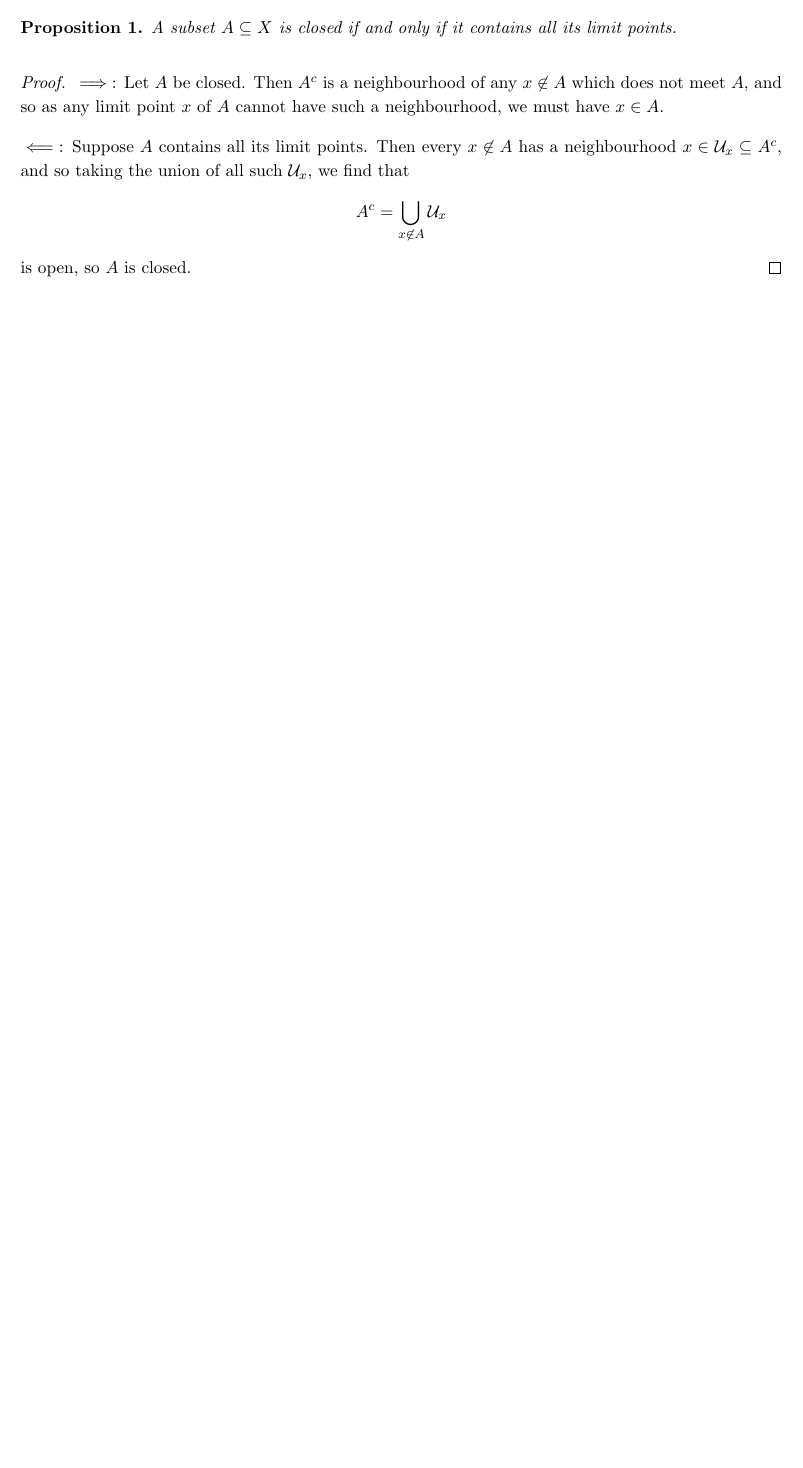
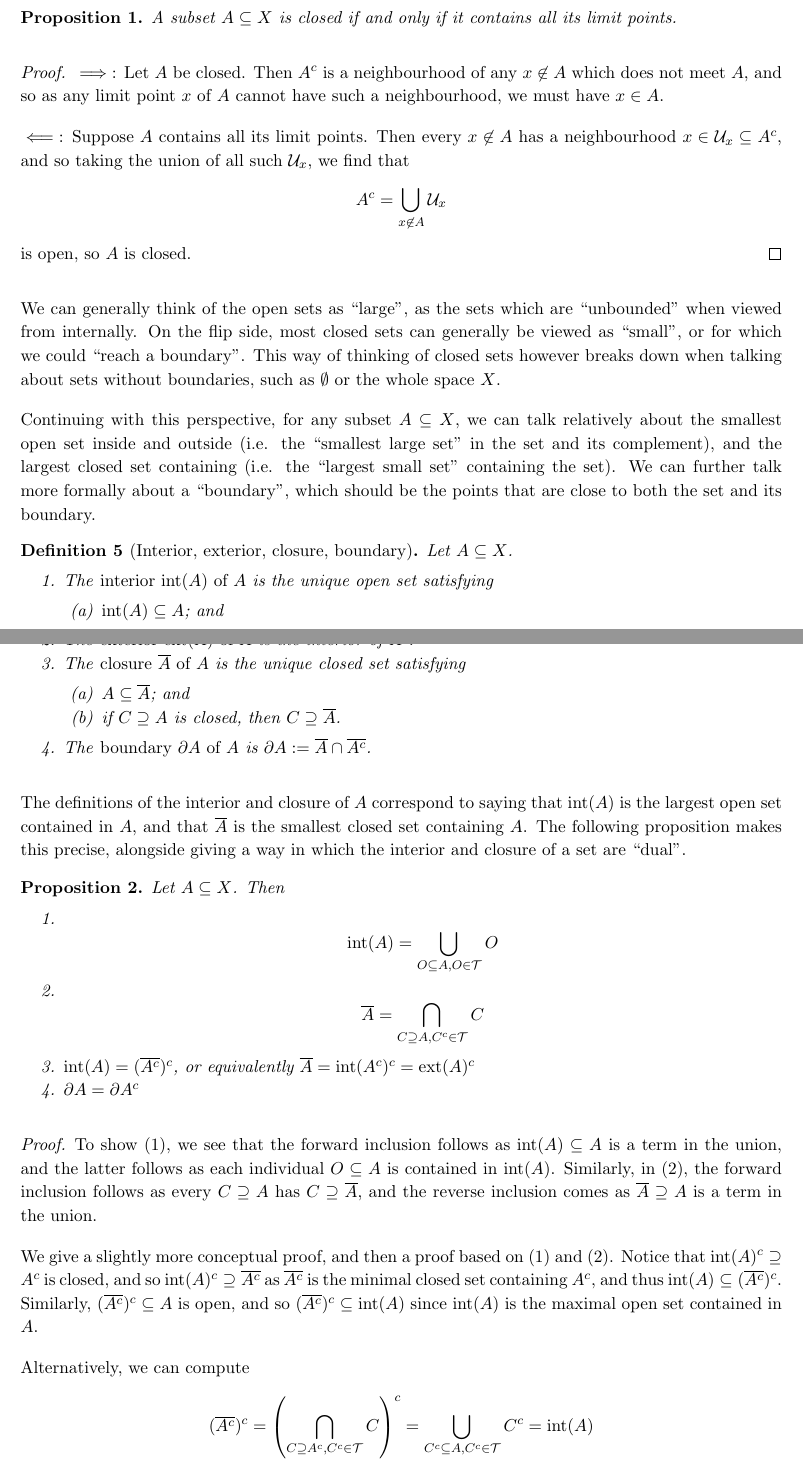
Before and after one commit to January109/Notes, a LaTeX document ((To-Be-Completed)/Point-set topology/Topology.tex): part of page 5 of 5 before the commit and two parts of pages 5 and 6 of 7 after it, the two joined at a grey line, cut so that both start at the same text, the shorter picture padded with empty space. The pictures show the PDF file (To-Be-Completed)/Point-set topology/Topology.pdf that the author committed with the source.

Commit message:
Some changes to an example; added a proposition

```diff
--- a/(To-Be-Completed)/Point-set topology/Topology.tex
+++ b/(To-Be-Completed)/Point-set topology/Topology.tex
@@ -73,8 +80,10 @@ In a metric space, to talk about the space near a given point $x$, we usually re
 \end{definition}
 As a natural generalisation of metric spaces, it will also be convenient to talk about closed sets, which we can view in the same light.
 \begin{definition}[Closed set]
-    We say that $C \subseteq X$ is \emph{closed} if $C^c$ is open.
+    We say that $C \subseteq X$ is \emph{closed} if $X \setminus C = C^c$ is open.
 \end{definition}
+% Dual to definition of open sets
+
 The above definition is relatively opaque, and appealing to our metric space intuition, we would expect a closed set to ``contain its boundary points''. To make this precise, we describe the following types of points.
 \begin{definition}[Limit point; isolated point]
     Let $A \subseteq X$ We say that a point $x \in X$ is
@@ -101,3 +110,28 @@ An intuitive notion of boundary points of $A \subseteq X$ will be encapsulated i
     $$
     is open, so $A$ is closed.
 \end{proof}
+We can generally think of the open sets as ``large'', as the sets which are ``unbounded'' when viewed from internally. On the flip side, most closed sets can generally be viewed as ``small'', or for which we could ``reach a boundary''. This way of thinking of closed sets however breaks down when talking about sets without boundaries, such as $\emptyset$ or the whole space $X$.
+
+Continuing with this perspective, for any subset $A \subseteq X$, we can talk relatively about the smallest open set inside and outside (i.e. the ``smallest large set'' in the set and its complement), and the largest closed set containing (i.e. the ``largest small set'' containing the set). We can further talk more formally about a ``boundary'', which should be the points that are close to both the set and its boundary.
+\begin{definition}[Interior, exterior, closure, boundary]
+    Let $A \subseteq X$.
+    \begin{enum}
+        \item The \emph{interior $\interior(A)$ of $A$} is the unique open set satisfying
+        \begin{enum2}
+            \item $\interior(A) \subseteq A$; and
+            \item if $O \subseteq A$ is open, $O \subseteq \interior(A)$.
+        \end{enum2}
+        \item The \emph{exterior $\ext(A)$ of $A$} is the interior of $A^c$.
+        \item The \emph{closure $\ol{A}$ of $A$} is the unique closed set satisfying
+        \begin{enum2}
+            \item $A \subseteq \ol{A}$; and
+            \item if $C \supseteq A$ is closed, then $C \supseteq \ol{A}$.
+        \end{enum2}
+        \item The \emph{boundary $\partial A$ of $A$} is $\partial A \defeq \ol{A} \cap \ol{A^c}$.
+    \end{enum}
+\end{definition}
+The definitions of the interior and closure of $A$ correspond to saying that $\interior(A)$ is the largest open set contained in $A$, and that $\ol A$ is the smallest closed set containing $A$. The following proposition makes this precise, alongside giving a way in which the interior and closure of a set are ``dual''.
+\begin{proposition}
+    Let $A \subseteq X$. Then
+    \begin{enum}
+        \item $$
@@ -104,6 +144,28 @@ An intuitive notion of boundary points of $A \subseteq X$ will be encapsulated i
+        \item $\partial A = \partial A^c$
+    \end{enum}
+\end{proposition}
+\begin{proof}
+    To show (1), we see that the forward inclusion follows as $\interior(A) \subseteq A$ is a term in the union, and the latter follows as each individual $O \subseteq A$ is contained in $\interior(A)$. Similarly, in $(2)$, the forward inclusion follows as every $C \supseteq A$ has $C \supseteq \ol{A}$, and the reverse inclusion comes as $\ol{A} \supseteq A$ is a term in the union.
+
+    We give a slightly more conceptual proof, and then a proof based on (1) and (2). Notice that $\interior(A)^c \supseteq A^c$ is closed, and so $\interior(A)^c \supseteq \ol{A^c}$ as $\ol{A^c}$ is the minimal closed set containing $A^c$, and thus $\interior(A) \subseteq (\ol{A^c})^c$. Similarly, $(\ol{A^c})^c \subseteq A$ is open, and so $(\ol{A^c})^c \subseteq \interior(A)$ since $\interior(A)$ is the maximal open set contained in $A$.
+
+    Alternatively, we can compute
+    $$
+        (\ol{A^c})^c = \brac{\bigcap_{C \supseteq A^c, C^c \in \Tau} C}^c = \bigcup_{C^c \subseteq A, C^c \in \Tau}C^c = \interior(A)
+    $$
+    by reindexing $O \defeq C^c$. (4) is immediate from the fact that $(A^c)^c = A$.
+\end{proof}
+
+
 % Open sets are ``large'' and closed sets are ``small''
 
-% In this case, for any subset $A \subseteq X$, we can talk relatively about the smallest open set contained in (i.e. the ``smallest large set'' relative), and the largest closed set containing (i.e. the ``largest small set'' relative).
+% Open sets can be viewed (from internally) as ``unbounded'', while closed sets have some notion of ``boundary''.
+
+% Bases and ``spanning''
+
+% Equivalent formulation for a basis
+
+% Density
 
 \subsection{Continuous maps}
 
```
Also changed, not shown: (To-Be-Completed)/Point-set topology/Topology.pdf, (To-Be-Completed)/Point-set topology/Topology.tex (40 more changed lines).
